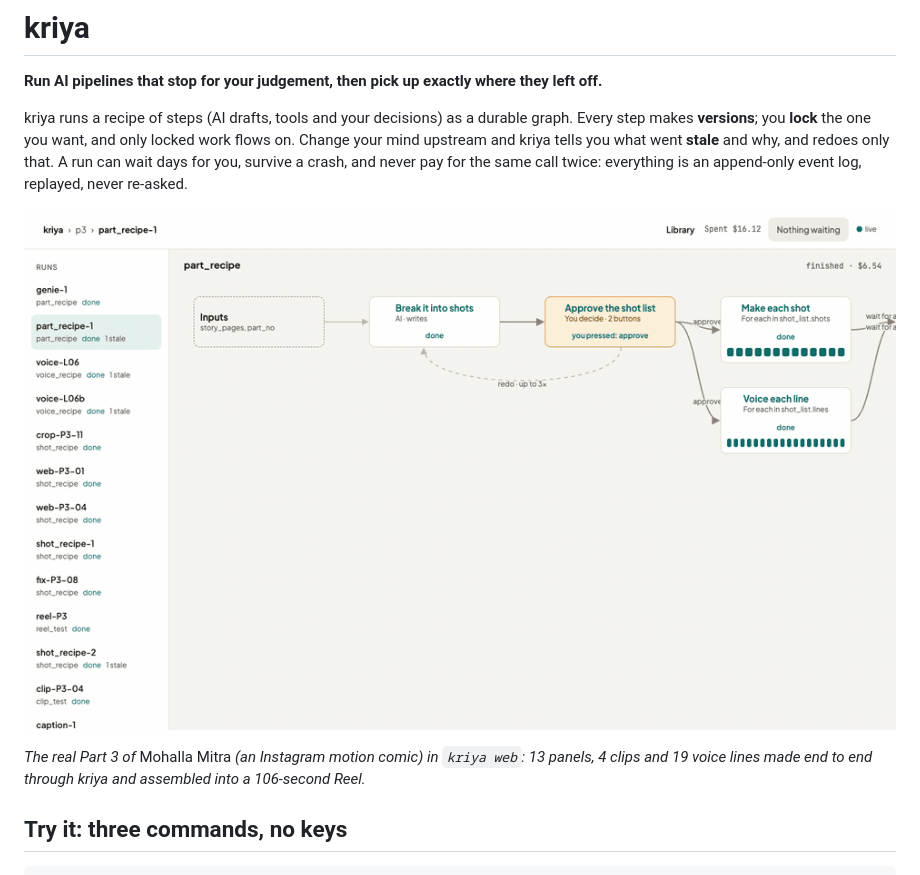
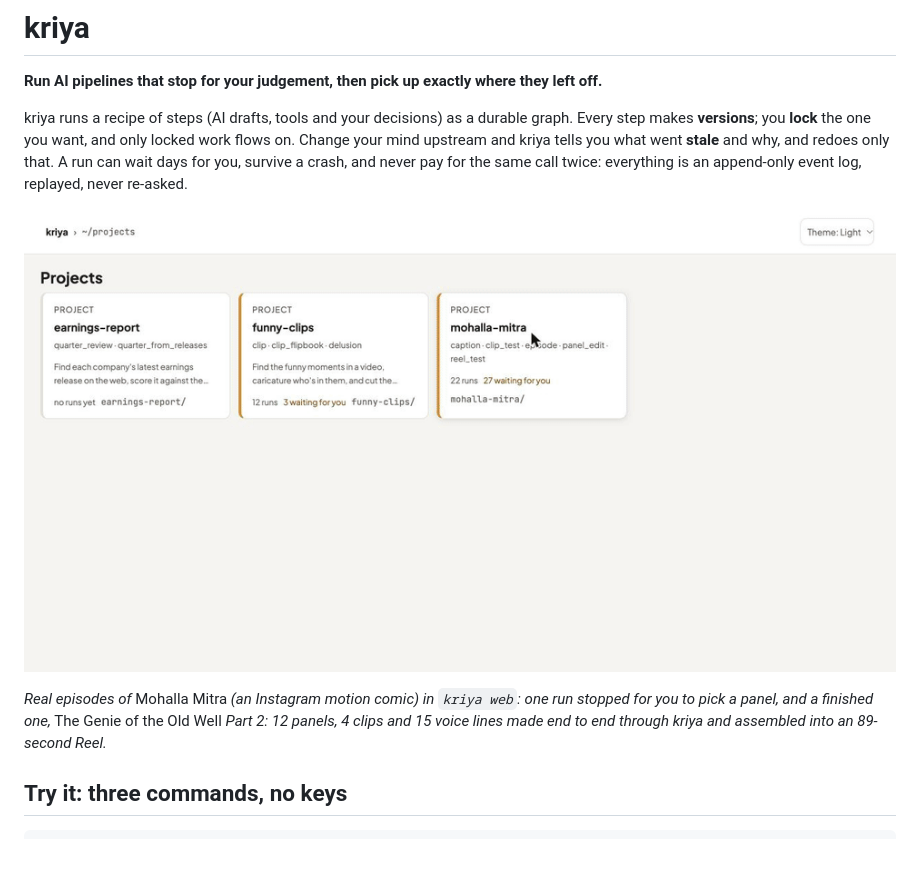
Before and after one commit to vinaypolisetty/kriya, a Markdown page: README.md, the part around one of its changes. Rendered like a GitHub page; pictures changed too: docs/img/demo.gif.

```diff
--- a/README.md
+++ b/README.md
@@ -8,5 +8,5 @@ kriya runs a recipe of steps (AI drafts, tools and your decisions) as a durable
 
-*The real Part 3 of* Mohalla Mitra *(an Instagram motion comic) in `kriya web`: 13 panels, 4 clips and 19 voice lines made end to end through kriya and assembled into a 106-second Reel.*
+*Real episodes of* Mohalla Mitra *(an Instagram motion comic) in `kriya web`: one run stopped for you to pick a panel, and a finished one,* The Genie of the Old Well *Part 2: 12 panels, 4 clips and 15 voice lines made end to end through kriya and assembled into an 89-second Reel.*
 
 ## Try it: three commands, no keys
 
```
Also changed, not shown: other parts of README.md (+1 -1 lines).
